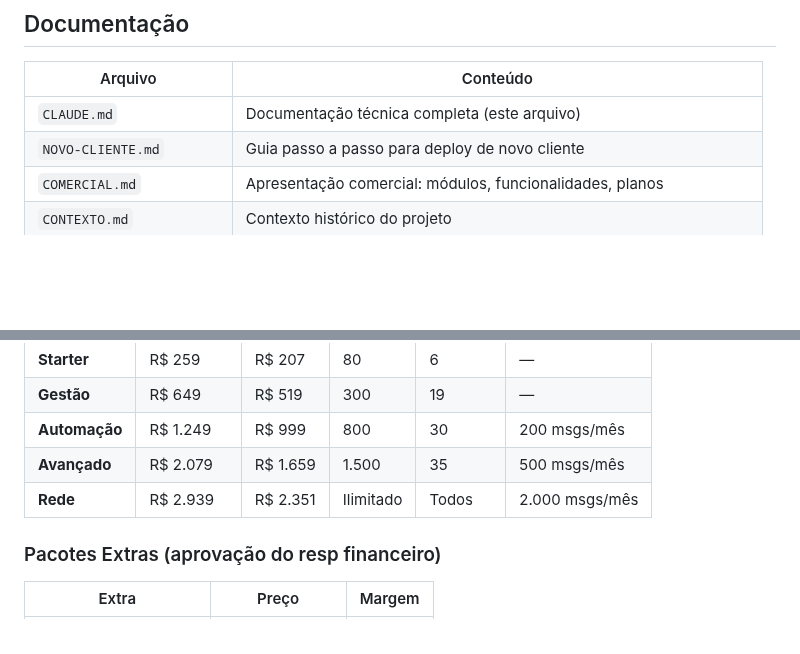
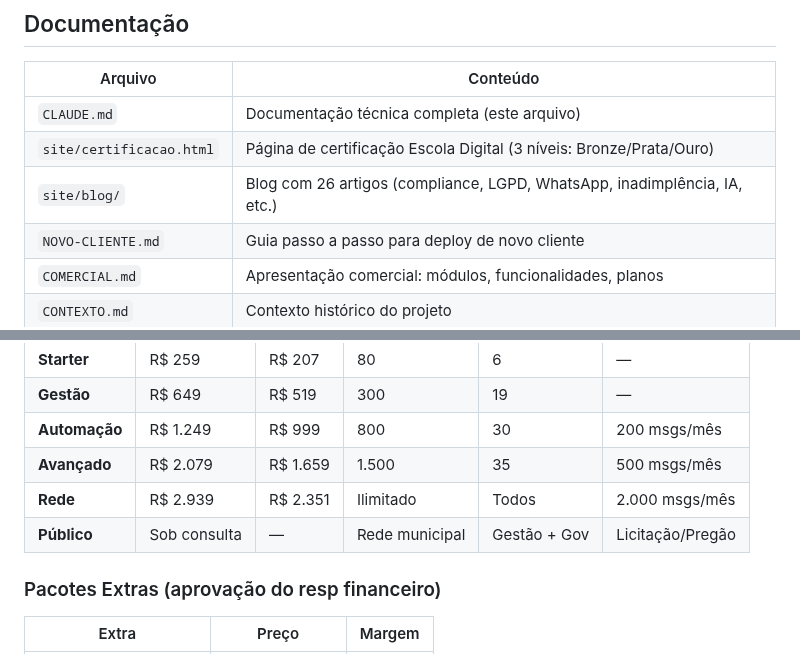
Before and after one commit to ivyson-wq/lumied, a Markdown page: CLAUDE.md, 2 parts joined by grey strips. Drawn GitHub-style; blank space fills up the shorter version.

Commit message:
docs: CLAUDE.md — certificação, blog, tier público, documentação
Co-Authored-By: Claude Opus 4.6 (1M context) <noreply@anthropic.com>

```diff
--- a/CLAUDE.md
+++ b/CLAUDE.md
@@ -438,6 +438,8 @@ CLOUDFLARE_API_TOKEN=cfut_6zo3yVZSvAF8GFmGlRVgFpzPKJYw9oj7vYKmBPQOd1b0dd3e CLOUD
 | Arquivo | Conteúdo |
 |---------|----------|
 | `CLAUDE.md` | Documentação técnica completa (este arquivo) |
+| `site/certificacao.html` | Página de certificação Escola Digital (3 níveis: Bronze/Prata/Ouro) |
+| `site/blog/` | Blog com 26 artigos (compliance, LGPD, WhatsApp, inadimplência, IA, etc.) |
 | `NOVO-CLIENTE.md` | Guia passo a passo para deploy de novo cliente |
 | `COMERCIAL.md` | Apresentação comercial: módulos, funcionalidades, planos |
 | `CONTEXTO.md` | Contexto histórico do projeto |
@@ -465,6 +467,7 @@ CLOUDFLARE_API_TOKEN=cfut_6zo3yVZSvAF8GFmGlRVgFpzPKJYw9oj7vYKmBPQOd1b0dd3e CLOUD
 | **Automação** | R$ 1.249 | R$ 999 | 800 | 30 | 200 msgs/mês |
 | **Avançado** | R$ 2.079 | R$ 1.659 | 1.500 | 35 | 500 msgs/mês |
 | **Rede** | R$ 2.939 | R$ 2.351 | Ilimitado | Todos | 2.000 msgs/mês |
+| **Público** | Sob consulta | — | Rede municipal | Gestão + Gov | Licitação/Pregão |
 
 ### Pacotes Extras (aprovação do resp financeiro)
 
```
